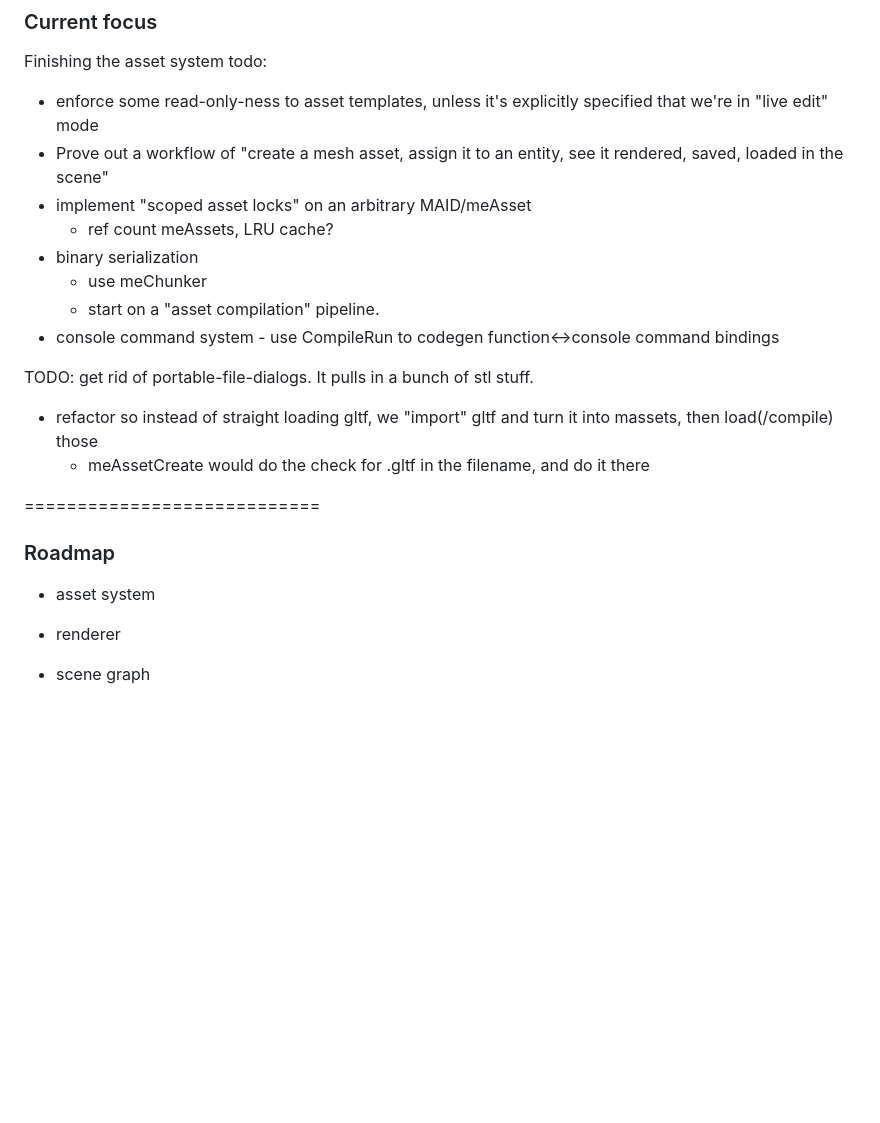
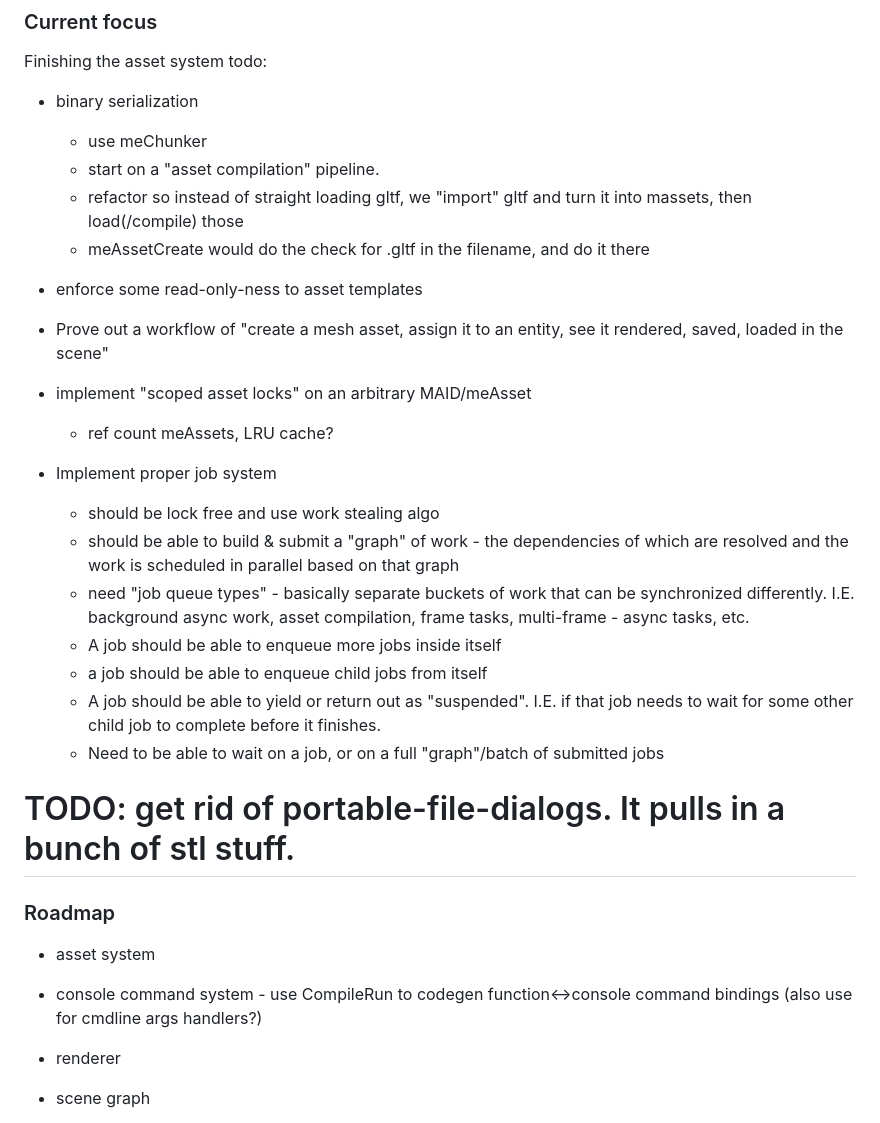
Before and after one commit to FaultyPine/mindseye, a Markdown page: README.md, the part around the change. GitHub-like rendering; blank space fills up the shorter version.

```diff
--- a/README.md
+++ b/README.md
@@ -14,25 +14,33 @@ run `build.bat`
 ### Current focus
 
 Finishing the asset system todo:
-
-- enforce some read-only-ness to asset templates, unless it's explicitly specified that we're in "live edit" mode
+- binary serialization
+    - use meChunker
+    - start on a "asset compilation" pipeline.
+    - refactor so instead of straight loading gltf, we "import" gltf and turn it into massets, then load(/compile) those
+	- meAssetCreate would do the check for .gltf in the filename, and do it there
+- enforce some read-only-ness to asset templates
 - Prove out a workflow of "create a mesh asset, assign it to an entity, see it rendered, saved, loaded in the scene"
 - implement "scoped asset locks" on an arbitrary MAID/meAsset
     - ref count meAssets, LRU cache?
-- binary serialization
-    - use meChunker
-    - start on a "asset compilation" pipeline.
-- console command system - use CompileRun to codegen function<->console command bindings
+
+
+- Implement proper job system
+    - should be lock free and use work stealing algo
+    - should be able to build & submit a "graph" of work - the dependencies of which are resolved and the work is scheduled in parallel based on that graph
+    - need "job queue types" - basically separate buckets of work that can be synchronized differently. I.E. background async work, asset compilation, frame tasks, multi-frame - async tasks, etc.
+    - A job should be able to enqueue more jobs inside itself
+    - a job should be able to enqueue child jobs from itself
+    - A job should be able to yield or return out as "suspended". I.E. if that job needs to wait for some other child job to complete before it finishes.
+    - Need to be able to wait on a job, or on a full "graph"/batch of submitted jobs
+
 
 TODO: get rid of portable-file-dialogs. It pulls in a bunch of stl stuff.
-
-- refactor so instead of straight loading gltf, we "import" gltf and turn it into massets, then load(/compile) those
-	- meAssetCreate would do the check for .gltf in the filename, and do it there
-
 ============================
 
 ### Roadmap
 - asset system
+- console command system - use CompileRun to codegen function<->console command bindings (also use for cmdline args handlers?)
 - renderer
 - scene graph
 - engine-wide savestates
```
